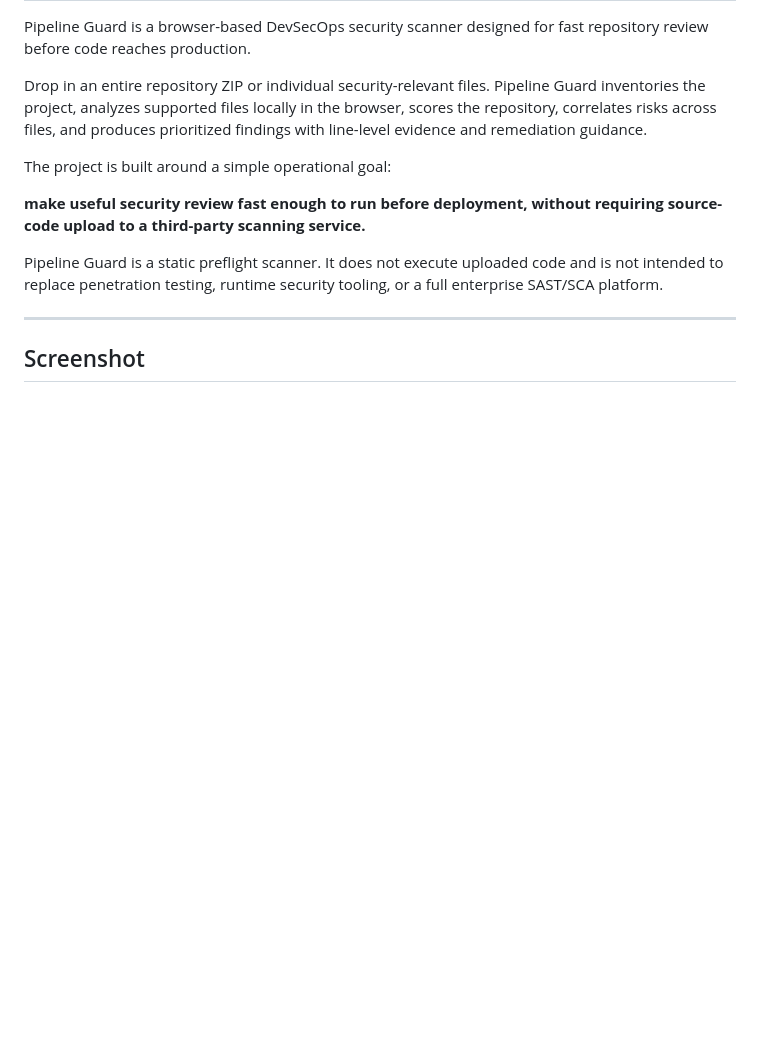
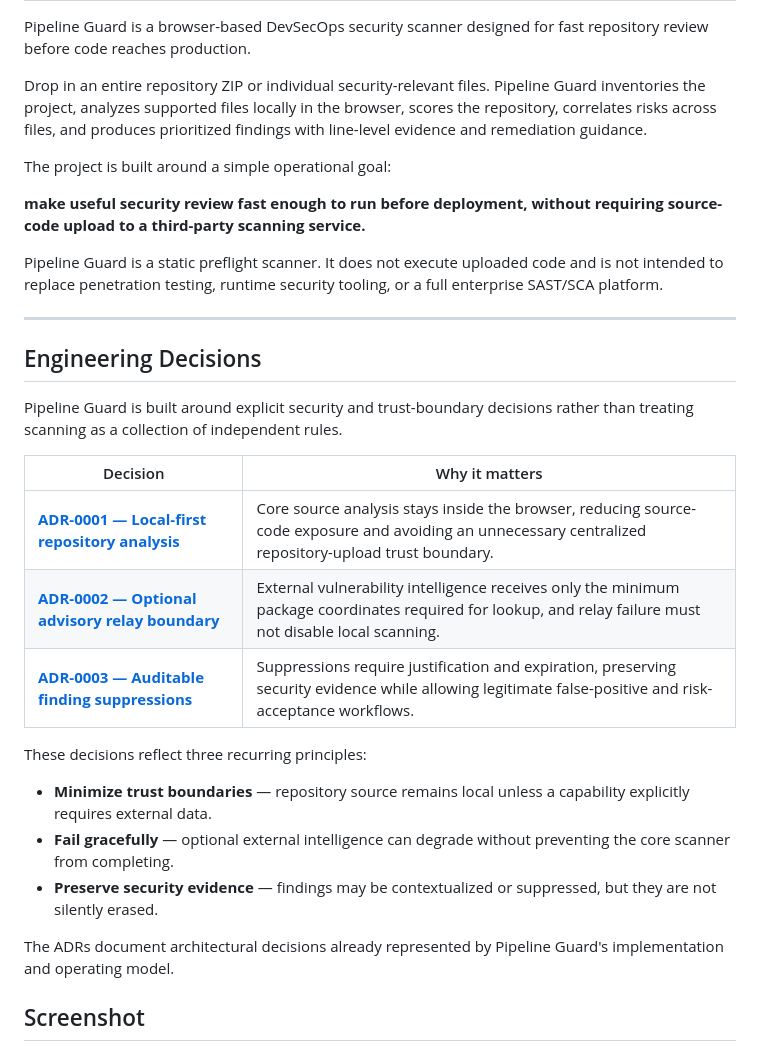
Before and after one commit to fuhrdan/Pipeline-Guard, a Markdown page: README.md, the part around the change. Drawn GitHub-style; blank space fills up the shorter version.

Commit message:
Surface engineering decisions in Pipeline Guard README
Surface engineering decisions in Pipeline Guard README

```diff
--- a/README.md
+++ b/README.md
@@ -26,6 +26,23 @@ The project is built around a simple operational goal:
 Pipeline Guard is a static preflight scanner. It does not execute uploaded code and is not intended to replace penetration testing, runtime security tooling, or a full enterprise SAST/SCA platform.
 
 ---
+## Engineering Decisions
+
+Pipeline Guard is built around explicit security and trust-boundary decisions rather than treating scanning as a collection of independent rules.
+
+| Decision                                                                                             | Why it matters                                                                                                                                            |
+| ---------------------------------------------------------------------------------------------------- | --------------------------------------------------------------------------------------------------------------------------------------------------------- |
+| [**ADR-0001 — Local-first repository analysis**](docs/adr/0001-local-first-repository-analysis.md)   | Core source analysis stays inside the browser, reducing source-code exposure and avoiding an unnecessary centralized repository-upload trust boundary.    |
+| [**ADR-0002 — Optional advisory relay boundary**](docs/adr/0002-optional-advisory-relay-boundary.md) | External vulnerability intelligence receives only the minimum package coordinates required for lookup, and relay failure must not disable local scanning. |
+| [**ADR-0003 — Auditable finding suppressions**](docs/adr/0003-auditable-suppressions.md)             | Suppressions require justification and expiration, preserving security evidence while allowing legitimate false-positive and risk-acceptance workflows.   |
+
+These decisions reflect three recurring principles:
+
+* **Minimize trust boundaries** — repository source remains local unless a capability explicitly requires external data.
+* **Fail gracefully** — optional external intelligence can degrade without preventing the core scanner from completing.
+* **Preserve security evidence** — findings may be contextualized or suppressed, but they are not silently erased.
+
+The ADRs document architectural decisions already represented by Pipeline Guard's implementation and operating model.
 
 ## Screenshot
 
```
